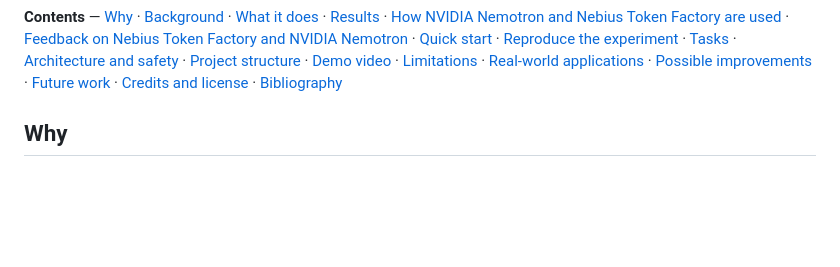
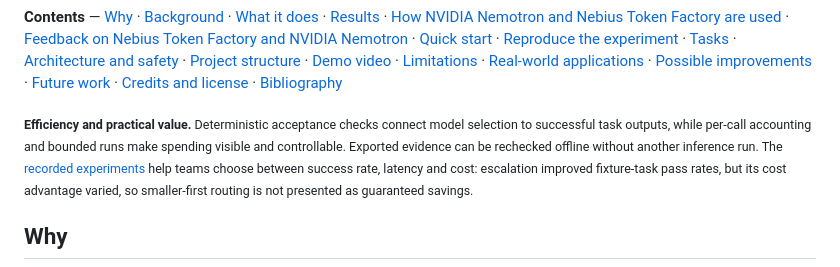
Before and after one commit to Agnuxo1/benchclaw-studio, a Markdown page: README.md, the part around the change. GitHub-like rendering; blank space fills up the shorter version.

Commit message:
docs: explain efficiency and practical value

```diff
--- a/README.md
+++ b/README.md
@@ -21,6 +21,10 @@ Run real agent tasks on NVIDIA Nemotron through **Nebius Token Factory**, let de
 > **Nebius × NVIDIA Global AI Hackathon entry** (Best Apps and Agents). Devpost confirmed submission 1269138 on 28 October 2026. That is a submission receipt, not a judging result. The submitted commit is tagged `submitted-20261028`; later updates, made before the edit deadline, are recorded in [`experiments/LOG.md`](experiments/LOG.md).
 
 **Contents** — [Why](#why) · [Background](#background) · [What it does](#what-it-does) · [Results](#results) · [How NVIDIA Nemotron and Nebius Token Factory are used](#how-nvidia-nemotron-and-nebius-token-factory-are-used) · [Feedback on Nebius Token Factory and NVIDIA Nemotron](#feedback-on-nebius-token-factory-and-nvidia-nemotron) · [Quick start](#quick-start) · [Reproduce the experiment](#reproduce-the-experiment) · [Tasks](#tasks) · [Architecture and safety](#architecture-and-safety) · [Project structure](#project-structure) · [Demo video](#demo-video) · [Limitations](#limitations) · [Real-world applications](#real-world-applications) · [Possible improvements](#possible-improvements) · [Future work](#future-work) · [Credits and license](#credits-and-license) · [Bibliography](#bibliography)
+
+<!-- impact-note:start -->
+<sub><strong>Efficiency and practical value.</strong> Deterministic acceptance checks connect model selection to successful task outputs, while per-call accounting and bounded runs make spending visible and controllable. Exported evidence can be rechecked offline without another inference run. The <a href="#results">recorded experiments</a> help teams choose between success rate, latency and cost: escalation improved fixture-task pass rates, but its cost advantage varied, so smaller-first routing is not presented as guaranteed savings.</sub>
+<!-- impact-note:end -->
 
 ## Why
 
```
